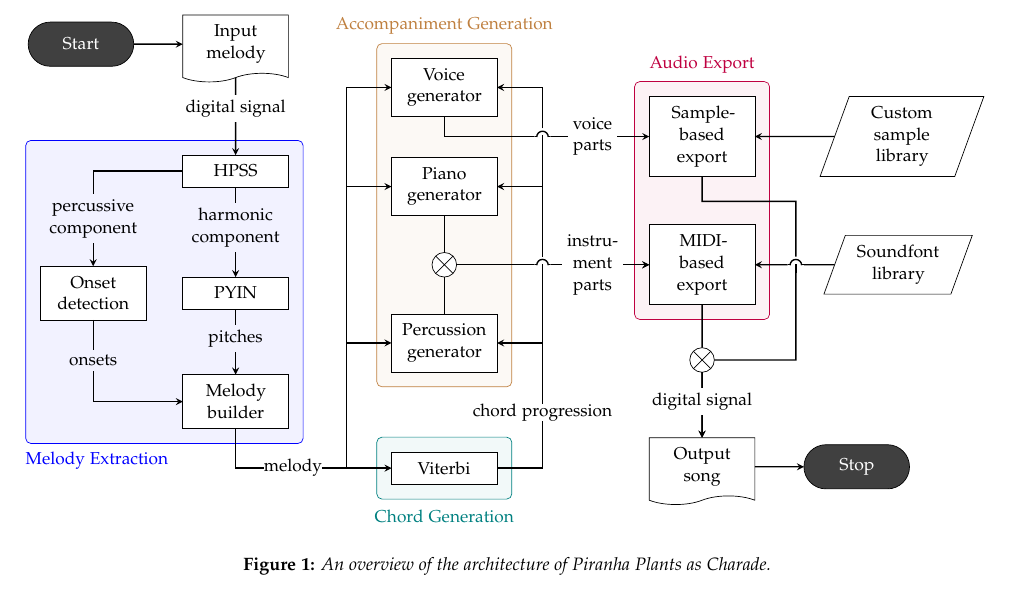
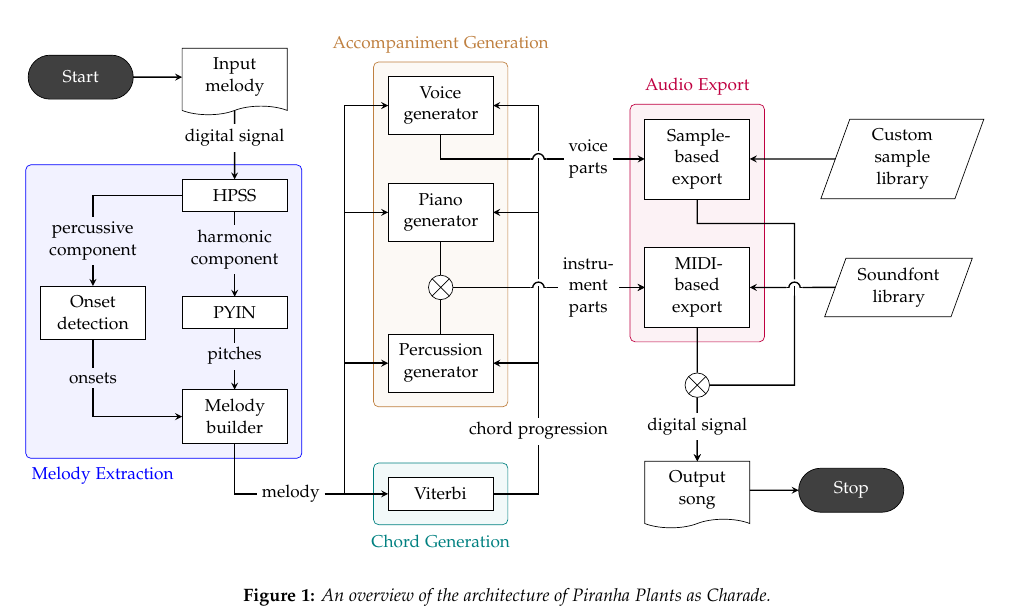
Before and after one commit to piranha-plants-as-charade/report, a LaTeX document (report.tex, which reads figures/architecture_color.tex, flowchart_defs.tex): part of page 3 of 6, cut so that both start at the same text. Compiled offline with pdfLaTeX.

Commit message:
redefined flowchart distance parameters

```diff
--- a/figures/architecture_color.tex
+++ b/figures/architecture_color.tex
@@ -1 +1,2 @@
 \begin{tikzpicture}[
+    node distance=0,
@@ -5,15 +3,15 @@
 ]
     %% INPUT
     \node (start) [startstop] {Start};
-    \node (input) [document, right=of start, xshift=-0.5cm] {Input melody};
+    \node (input) [document, right=of start, xshift=1cm] {Input melody};
 
     \draw [arrow] (start) -- (input);
 
     %% MELODY EXTRACTION
-    \node (hpss) [block, below=of input, yshift=-0.167cm] {HPSS};
-    \node (pyin) [block, below=of hpss, yshift=-0.333cm] {PYIN};
-    \node (onset) [block, left=of pyin, xshift=0.75cm] {Onset detection};
-    \node (melody builder) [block, below=of pyin, yshift=0.167cm] {Melody builder};
+    \node (hpss) [block, below=of input, yshift=-1.5cm] {HPSS};
+    \node (pyin) [block, below=of hpss, yshift=-1.75cm] {PYIN};
+    \node (onset) [block, left=of pyin, xshift=-0.75cm] {Onset detection};
+    \node (melody builder) [block, below=of pyin, yshift=-1.25cm] {Melody builder};
 
     \draw [arrow] (input) -- node[arrow text, pos=0.4, fill=white]{digital signal} (hpss);
     \draw [arrow] (hpss) -| node[arrow text, pos=0.75, text width=2cm, fill=blue!5]{percussive component} (onset);
@@ -26,8 +24,8 @@
     \end{scope}
 
     %% CHORD GENERATION
-    \node (melody ctx) [below=of melody builder, xshift=1.167cm, yshift=0.875cm] {melody};
-    \node (viterbi) [block, right=of melody ctx, xshift=-0.083cm] {Viterbi};
+    \node (melody ctx) [arrow text, below=of melody builder, xshift=1.15cm, yshift=-0.75cm] {melody};
+    \node (viterbi) [block, right=of melody ctx, xshift=1.3cm] {Viterbi};
 
     \draw [arrow] (melody builder) |- (melody ctx) -- (viterbi);
 
@@ -36,37 +34,37 @@
     \end{scope}
 
     %% ACCOMPANIMENT GENERATION
-    \node (percussion) [block, above=of viterbi, yshift=0.125cm] {Percussion generator};
-    \node (piano) [block, above=of percussion, yshift=0.5cm] {Piano generator};
-    \node (voice) [block, above=of piano, yshift=-0.667cm] {Voice generator};
-    \node (instruments) [summing, above=of percussion, yshift=-0.75cm] {};
+    \node (percussion) [block, above=of viterbi, yshift=1.75cm] {Percussion generator};
+    \node (piano) [block, above=of percussion, yshift=1.9cm] {Piano generator};
+    \node (voice) [block, above=of piano, yshift=1cm] {Voice generator};
+    \node (instruments) [summing, above=of percussion, yshift=0.7cm] {};
 
-    \node (instruments bridge) [arrow bridge, right of=instruments, xshift=0.5cm] {};
-    \node (voice bridge) [arrow bridge, right of=voice, xshift=0.5cm, yshift=-1cm] {};
+    \node (instruments bridge) [arrow bridge, right of=instruments, xshift=2cm] {};
+    \node (voice bridge) [arrow bridge, below=of voice, xshift=2cm, yshift=(0.165cm - 0.5cm)] {};
 
-    \node (chords ctx) [below=of instruments bridge, yshift=-1.167cm, align=center] {chord progression};
+    \node (chords ctx) [arrow text, below=of instruments bridge, yshift=-2.5cm, align=center] {chord progression};
 
     \draw [arrow] (viterbi) -| (chords ctx) |- (percussion);
     \draw [arrow] (chords ctx) -- (instruments bridge) |- (piano);
     \draw [arrow] (chords ctx) -- (instruments bridge) -- (voice bridge) |- (voice);
-    \draw [arrow] ($(melody ctx.east) + (0.5cm, 0)$) |- (percussion);
-    \draw [arrow] ($(melody ctx.east) + (0.5cm, 0)$) |- (piano);
-    \draw [arrow] ($(melody ctx.east) + (0.5cm, 0)$) |- (voice);
+    \draw [arrow] ($(melody ctx.east) + (0.4cm, 0)$) |- (percussion);
+    \draw [arrow] ($(melody ctx.east) + (0.4cm, 0)$) |- (piano);
+    \draw [arrow] ($(melody ctx.east) + (0.4cm, 0)$) |- (voice);
 
     \begin{scope}[on background layer]
         \node [component top center={Accompaniment Generation}{brown}, fit=(percussion) (piano) (voice)] {};
     \end{scope}
 
     %% AUDIO EXPORT
-    \node (sample) [block, right of=voice bridge, xshift=1.75cm] {Sample-based export};
-    \node (midi) [block, right of=instruments bridge, xshift=1.75cm] {MIDI-based export};
-    \node (export combined) [summing, below=of midi, yshift=0.625cm] {};
-    \node (output) [document, below=of export combined, yshift=0.167cm] {Output song};
-    \node (stop) [startstop, right=of output, xshift=-0.5cm] {Stop};
+    \node (sample) [block, right of=voice bridge, xshift=3.25cm] {Sample-based export};
+    \node (midi) [block, right of=instruments bridge, xshift=3.25cm] {MIDI-based export};
+    \node (export combined) [summing, below of=midi, yshift=-2cm] {};
+    \node (output) [document, below=of export combined, yshift=-1.3cm] {Output song};
+    \node (stop) [startstop, right=of output, xshift=1cm] {Stop};
 
-    \node (sample lib) [data, right=of sample, xshift=0.125cm] {Custom sample library};
-    \node (soundfont) [data, right=of midi, xshift=0.125cm] {Soundfont library};
-    \node (soundfont bridge) [arrow bridge, left=of soundfont, xshift=0.875cm] {};
+    \node (sample lib) [data, right=of sample, xshift=1.75cm] {Custom sample library};
+    \node (soundfont) [data, right=of midi, xshift=1.75cm] {Soundfont library};
+    \node (soundfont bridge) [arrow bridge, right=of midi, xshift=0.75cm] {};
 
     \draw [arrow] (sample lib) -- (sample);
     \draw [arrow] (soundfont) -- (soundfont bridge) -- (midi);
--- a/flowchart_defs.tex
+++ b/flowchart_defs.tex
@@ -5,6 +5,7 @@
     text centered,
     text width=1.75cm,
     inner sep=0.2cm,
+    outer sep=0,
     draw=black,
     fill=black!75,
     text=white,
@@ -16,6 +17,7 @@
     text centered,
     text width=1.75cm,
     inner sep=0.2cm,
+    outer sep=0,
     draw=black,
 ]
 
@@ -34,6 +47,7 @@
         rectangle,
         rounded corners=3pt,
         inner sep=0.3cm,
+        outer sep=0,
         draw=#2,
         label={[anchor=center, yshift=0.35cm, text=#2]north:#1},
         fill=#2!5
@@ -44,6 +58,7 @@
         rectangle,
         rounded corners=3pt,
         inner sep=0.3cm,
+        outer sep=0,
         draw=#2,
         label={[anchor=center, yshift=-0.35cm, text=#2]south:#1},
         fill=#2!5
@@ -54,20 +69,12 @@
         rectangle,
         rounded corners=3pt,
         inner sep=0.3cm,
+        outer sep=0,
         draw=#2,
         label={[anchor=west, yshift=-0.35cm, text=#2]south west:#1},
         fill=#2!5
     }
 }
-
-\tikzstyle{block}=[
-    rectangle,
-    text centered,
-    text width=1.75cm,
-    inner sep=0.2cm,
-    draw=black,
-    fill=white,
-]
 
 \tikzstyle{summing}=[
     circle,
@@ -78,18 +85,21 @@
         \draw [black]
             (path picture bounding box.135) -- (path picture bounding box.315)
             (path picture bounding box.45) -- (path picture bounding box.225);
-    }
+    },
+    inner sep=0,
 ]
 
 \tikzstyle{arrow}=[
     thick,->,>=stealth,
     text centered,
     inner sep=0.1cm,
+    outer sep=0,
 ]
 
 \tikzstyle{arrow text}=[
     align=center,
     inner sep=0.1cm,
+    outer sep=0,
 ]
 
 \tikzstyle{arrow bridge}=[
@@ -100,5 +110,7 @@
         \draw[black, thick] (0.165cm, 0) to (0.135cm - 0.75pt, 0);                   % right horizontal joint
         \draw[black, thick] (0, -0.165cm) to (0, 0.025cm);                           % vertical line
         \draw[black, thick] (0.135cm - 0.5pt, -0.25pt) arc (0:180:0.135cm - 0.5pt);  % bridge
-    }
+    },
+    inner sep=0,
+    outer sep=0,
 ]
```
Also changed, not shown: figures/architecture_color.tex (3 more changed lines), flowchart_defs.tex (11 more changed lines).
